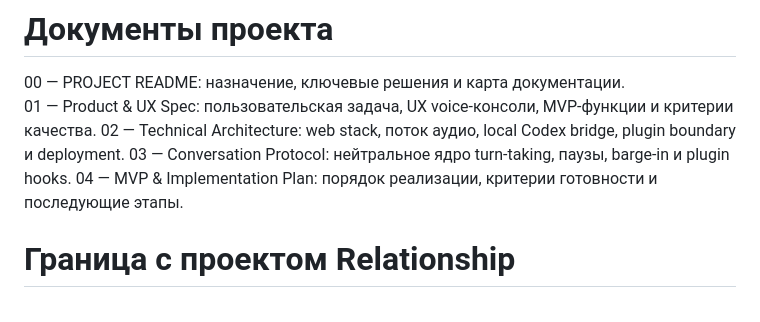
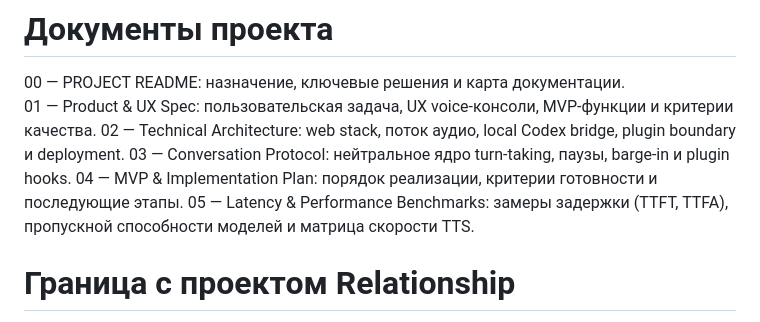
Before and after one commit to explesy/voice-of-luna, a Markdown page: docs/00 — PROJECT README.md, the part around the change. Rendered like a GitHub page.

Commit message:
docs: add performance benchmarks and update project architecture documentation

```diff
--- a/docs/00 — PROJECT README.md
+++ b/docs/00 — PROJECT README.md
@@ -31,6 +31,7 @@ Voice-first: во время разговора пользователь не о
 02 — Technical Architecture: web stack, поток аудио, local Codex bridge, plugin boundary и deployment.
 03 — Conversation Protocol: нейтральное ядро turn-taking, паузы, barge-in и plugin hooks.
 04 — MVP & Implementation Plan: порядок реализации, критерии готовности и последующие этапы.
+05 — Latency & Performance Benchmarks: замеры задержки (TTFT, TTFA), пропускной способности моделей и матрица скорости TTS.
 
 # Граница с проектом Relationship
 
```
Also changed, not shown: docs/05 — Latency & Performance Benchmarks.md (added, +104 -0 lines).
